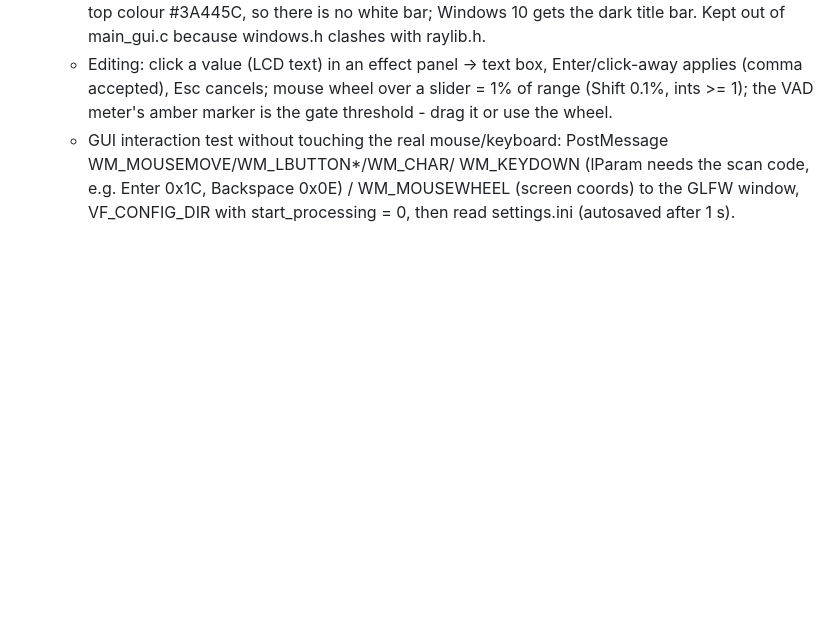
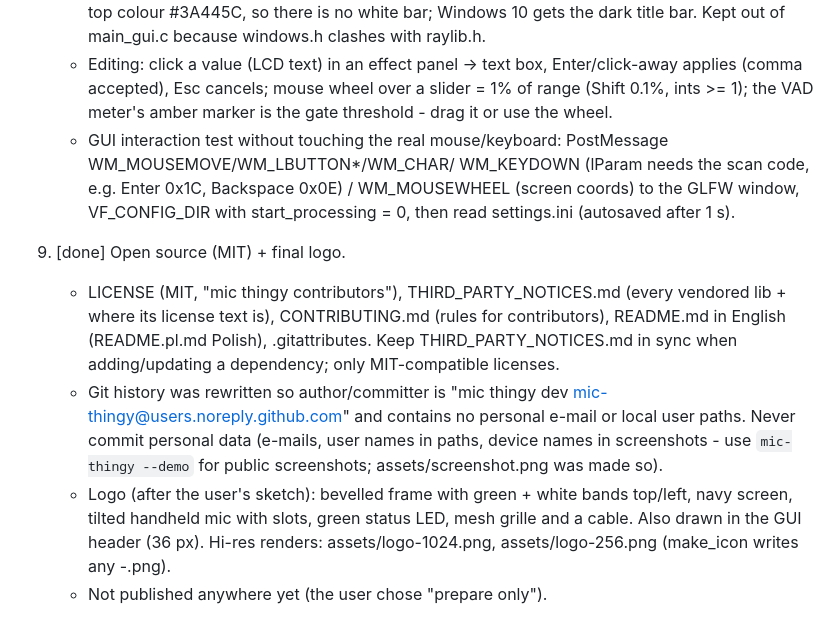
Before and after one commit to vancek22/mic-thingy, a Markdown page: CLAUDE.md, the part around the change. GitHub-like rendering; blank space fills up the shorter version.

```diff
--- a/CLAUDE.md
+++ b/CLAUDE.md
@@ -156,3 +156,14 @@ RNNoise has no upstream CMake: built by our own target using the portable (non-x
    - GUI interaction test without touching the real mouse/keyboard: PostMessage WM_MOUSEMOVE/WM_LBUTTON*/WM_CHAR/
      WM_KEYDOWN (lParam needs the scan code, e.g. Enter 0x1C, Backspace 0x0E) / WM_MOUSEWHEEL (screen coords) to the
      GLFW window, VF_CONFIG_DIR with start_processing = 0, then read settings.ini (autosaved after 1 s).
+9. [done] Open source (MIT) + final logo.
+   - LICENSE (MIT, "mic thingy contributors"), THIRD_PARTY_NOTICES.md (every vendored lib + where its license text is),
+     CONTRIBUTING.md (rules for contributors), README.md in English (README.pl.md Polish), .gitattributes.
+     Keep THIRD_PARTY_NOTICES.md in sync when adding/updating a dependency; only MIT-compatible licenses.
+   - Git history was rewritten so author/committer is "mic thingy dev <mic-thingy@users.noreply.github.com>" and
+     contains no personal e-mail or local user paths. Never commit personal data (e-mails, user names in paths,
+     device names in screenshots - use `mic-thingy --demo` for public screenshots; assets/screenshot.png was made so).
+   - Logo (after the user's sketch): bevelled frame with green + white bands top/left, navy screen, tilted handheld
+     mic with slots, green status LED, mesh grille and a cable. Also drawn in the GUI header (36 px).
+     Hi-res renders: assets/logo-1024.png, assets/logo-256.png (make_icon writes any <name>-<size>.png).
+   - Not published anywhere yet (the user chose "prepare only").
```
Also changed, not shown: CONTRIBUTING.md (added, +38 -0 lines), README.md (+56 -43 lines), README.pl.md (added, +65 -0 lines), THIRD_PARTY_NOTICES.md (added, +28 -0 lines), assets/logo-1024.png (added), assets/logo-256.png (added), assets/screenshot.png (added), 7 other files.
